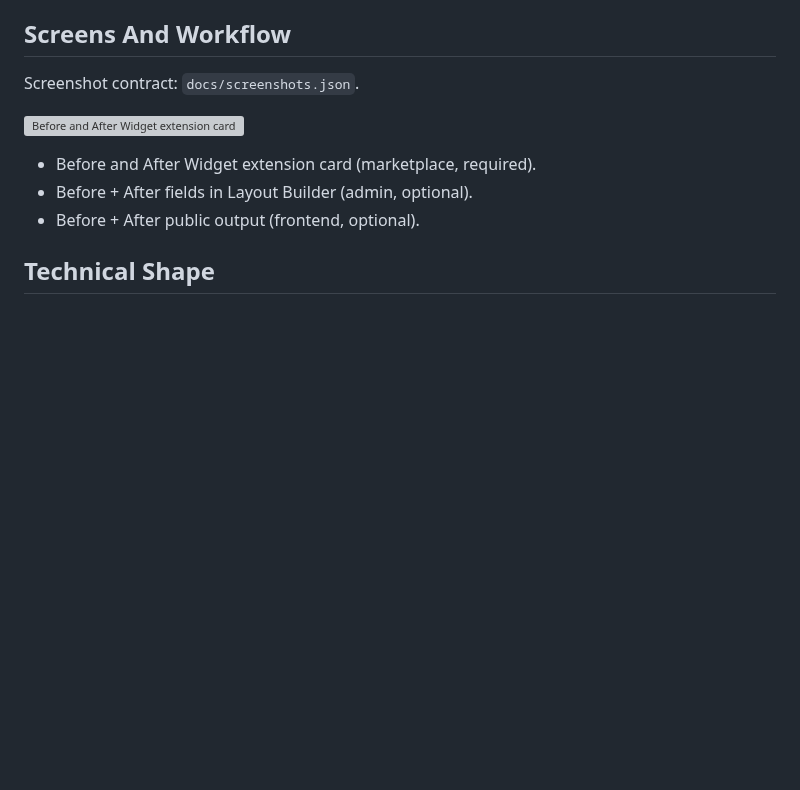
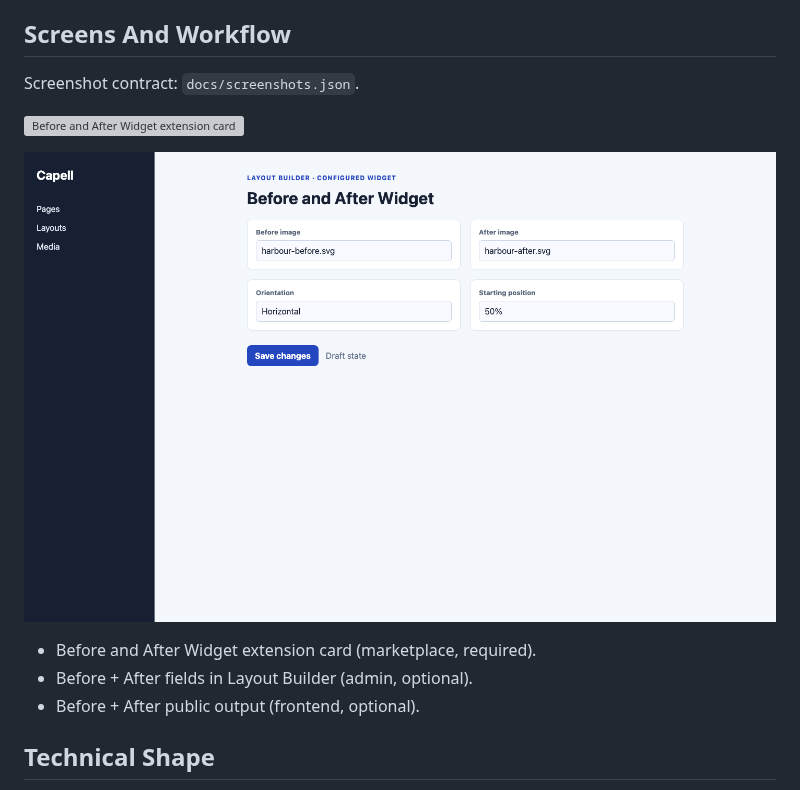
Before and after one commit to capell-app/widget-before-after, a Markdown page: README.md, the part around the change. Rendered like a GitHub page; pictures changed too: docs/screenshots/before-after-layout-builder-editor.png (added); blank space fills up the shorter version; grey boxes are pictures that could not be loaded.

Commit message:
Release v1.0.0-beta.1

```diff
--- a/README.md
+++ b/README.md
@@ -34,6 +34,8 @@ Evidence: [`src/Providers/WidgetBeforeAfterServiceProvider.php`](src/Providers/W
 Screenshot contract: `docs/screenshots.json`.
 
 ![Before and After Widget extension card](docs/screenshots/extension-card.svg)
+
+![Before + After fields in Layout Builder](docs/screenshots/before-after-layout-builder-editor.png)
 
 - Before and After Widget extension card (marketplace, required).
 - Before + After fields in Layout Builder (admin, optional).
```
Also changed, not shown: docs/screenshots/before-after-public-output-dark.png (added), docs/screenshots/before-after-public-output.png (added), 1 other file.
